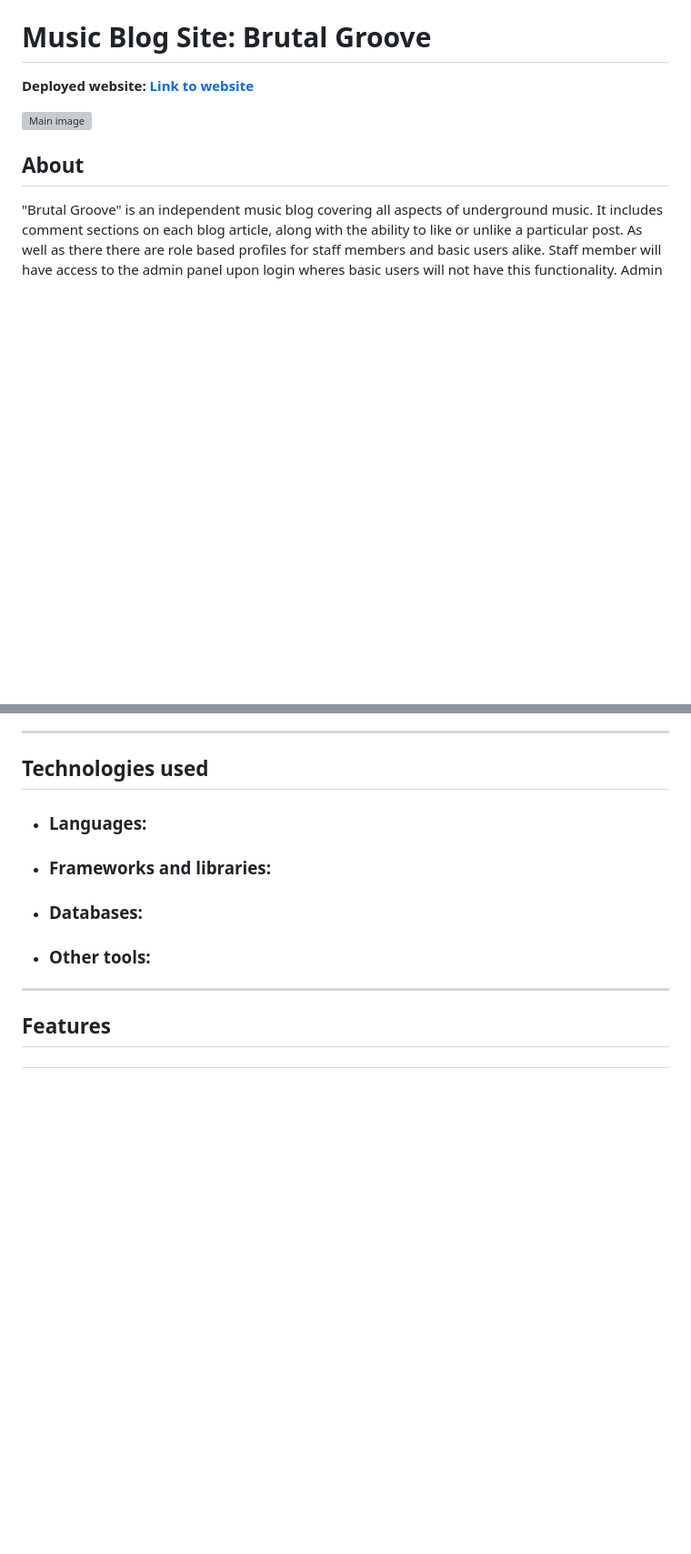
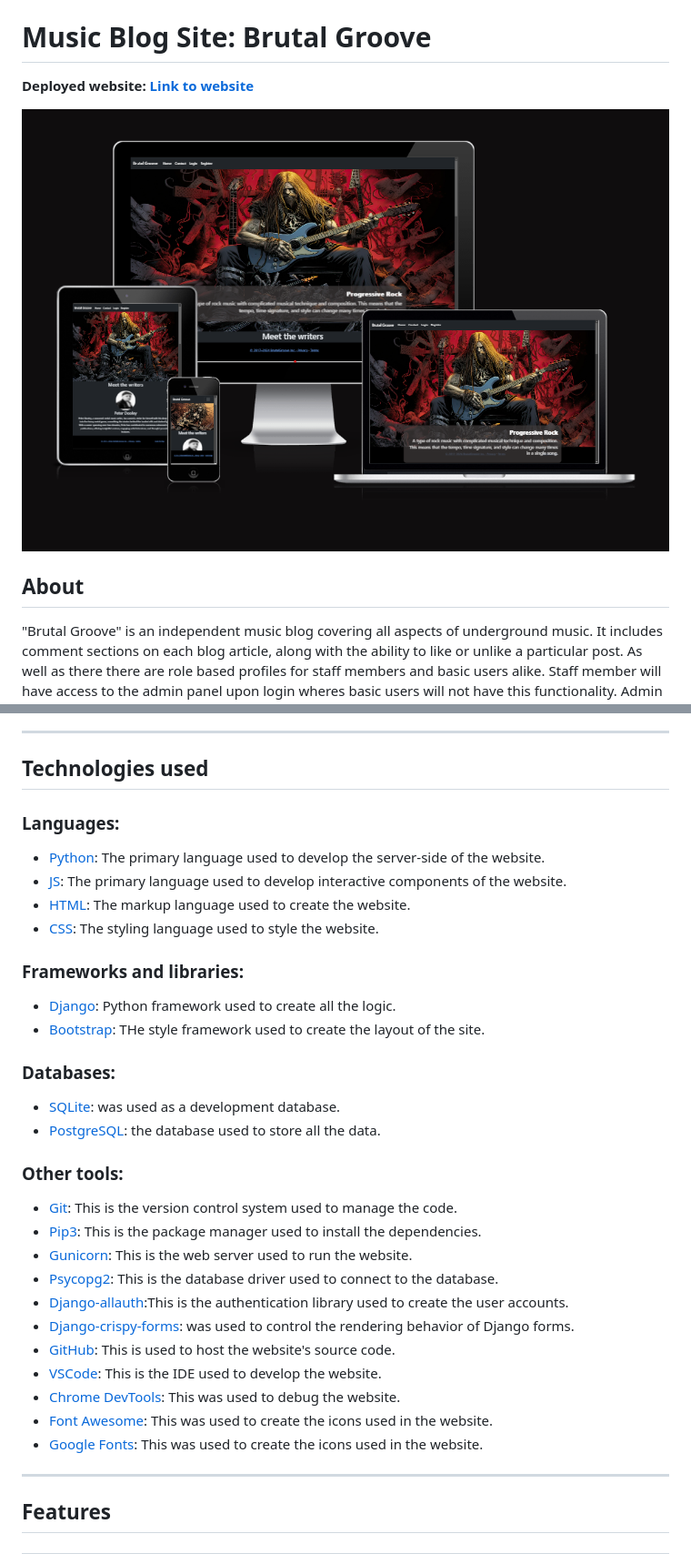
Before and after one commit to Ajfriel86/brutalgroove, a Markdown page: README.md, 2 parts joined by grey strips. Shown: that part at 91% size. GitHub-like rendering; blank space fills up the shorter version; grey boxes are pictures that could not be loaded.

Commit message:
Add languages, frameworks, database, & other tools to content

```diff
--- a/README.md
+++ b/README.md
@@ -3,7 +3,7 @@
 **Deployed website: [Link to website](https://brutalgroove-1df729525c70.herokuapp.com/)**
 
 
-![Main image]()
+![Main image](./media/brutal_groove.png)
 
 ## About
 "Brutal Groove" is an independent music blog covering all aspects of underground music. It includes comment sections on each blog article, along with the ability to like or unlike a particular post.
@@ -109,17 +109,34 @@ A future feature to add is the "Remember me" option while signing into the site.
 
 
 ## Technologies used
-- ### Languages:
 
-- ### Frameworks and libraries:
+### Languages:
++ [Python](https://www.python.org/downloads/release/python-385/): The primary language used to develop the server-side of the website.
++ [JS](https://www.javascript.com/): The primary language used to develop interactive components of the website.
++ [HTML](https://developer.mozilla.org/en-US/docs/Web/HTML): The markup language used to create the website.
++ [CSS](https://developer.mozilla.org/en-US/docs/Web/css): The styling language used to style the website.
 
+### Frameworks and libraries:
++ [Django](https://www.djangoproject.com/): Python framework used to create all the logic.
++ [Bootstrap](https://getbootstrap.com/docs/5.0/getting-started/introduction/): THe style framework used to create the layout of the site.
 
-- ### Databases:
+### Databases:
 
++ [SQLite](https://www.sqlite.org/): was used as a development database.
++ [PostgreSQL](https://www.postgresql.org/): the database used to store all the data.
 
-
-- ### Other tools:
-
+### Other tools:
++ [Git](https://git-scm.com/): This is the version control system used to manage the code.
++ [Pip3](https://pypi.org/project/pip/): This is the package manager used to install the dependencies.
++ [Gunicorn](https://gunicorn.org/): This is the web server used to run the website.
++ [Psycopg2](https://www.psycopg.org/): This is the database driver used to connect to the database.
++ [Django-allauth](https://django-allauth.readthedocs.io/en/latest/):This is the authentication library used to create the user accounts.
++ [Django-crispy-forms](https://django-cryptography.readthedocs.io/en/latest/): was used to control the rendering behavior of Django forms.
++ [GitHub](https://github.com/): This is used to host the website's source code.
++ [VSCode](https://code.visualstudio.com/): This is the IDE used to develop the website.
++ [Chrome DevTools](https://developer.chrome.com/docs/devtools/open/): This was used to debug the website.
++ [Font Awesome](https://fontawesome.com/): This was used to create the icons used in the website.
++ [Google Fonts](https://fontawesome.com/): This was used to create the icons used in the website.
 ---
 
 ## Features
```
Also changed, not shown: other parts of README.md (+0 -5 lines).
